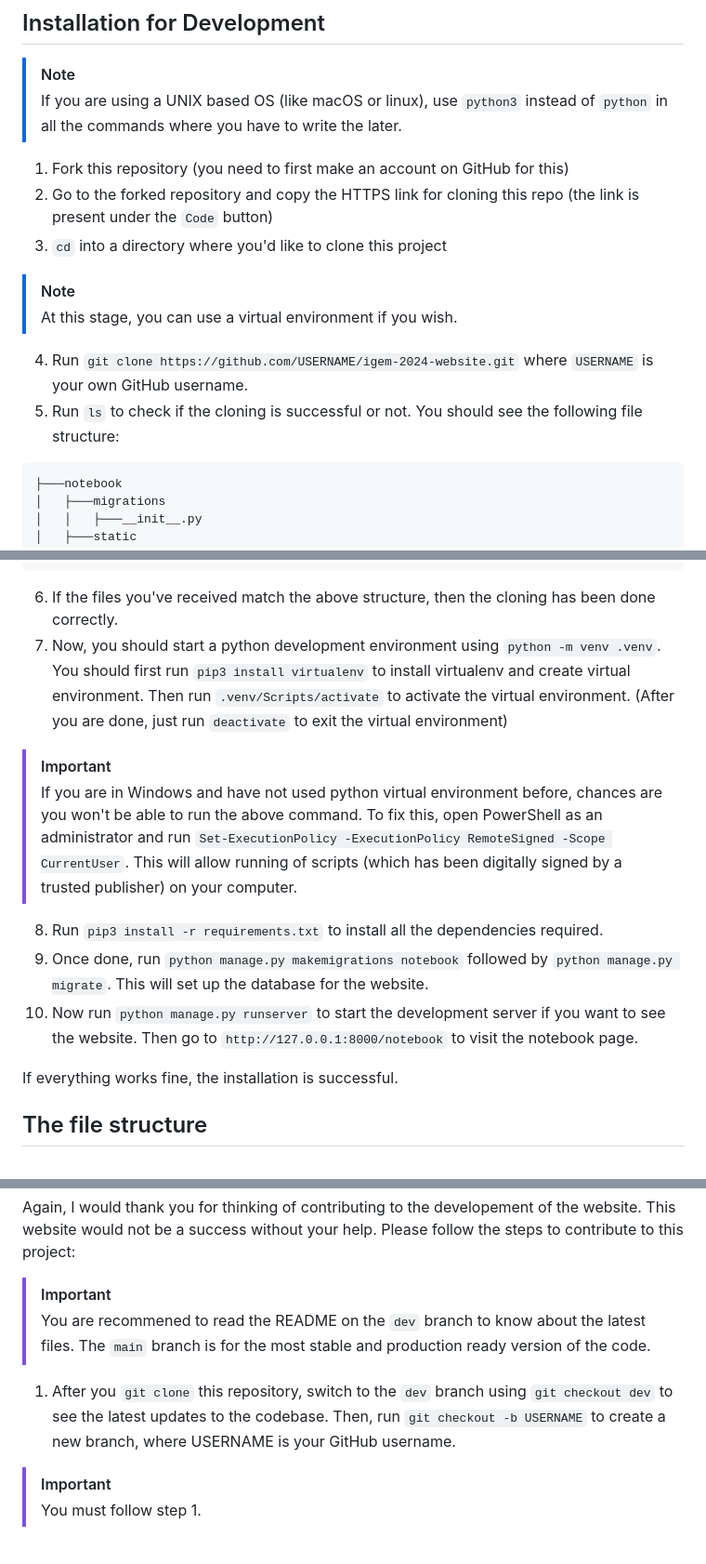
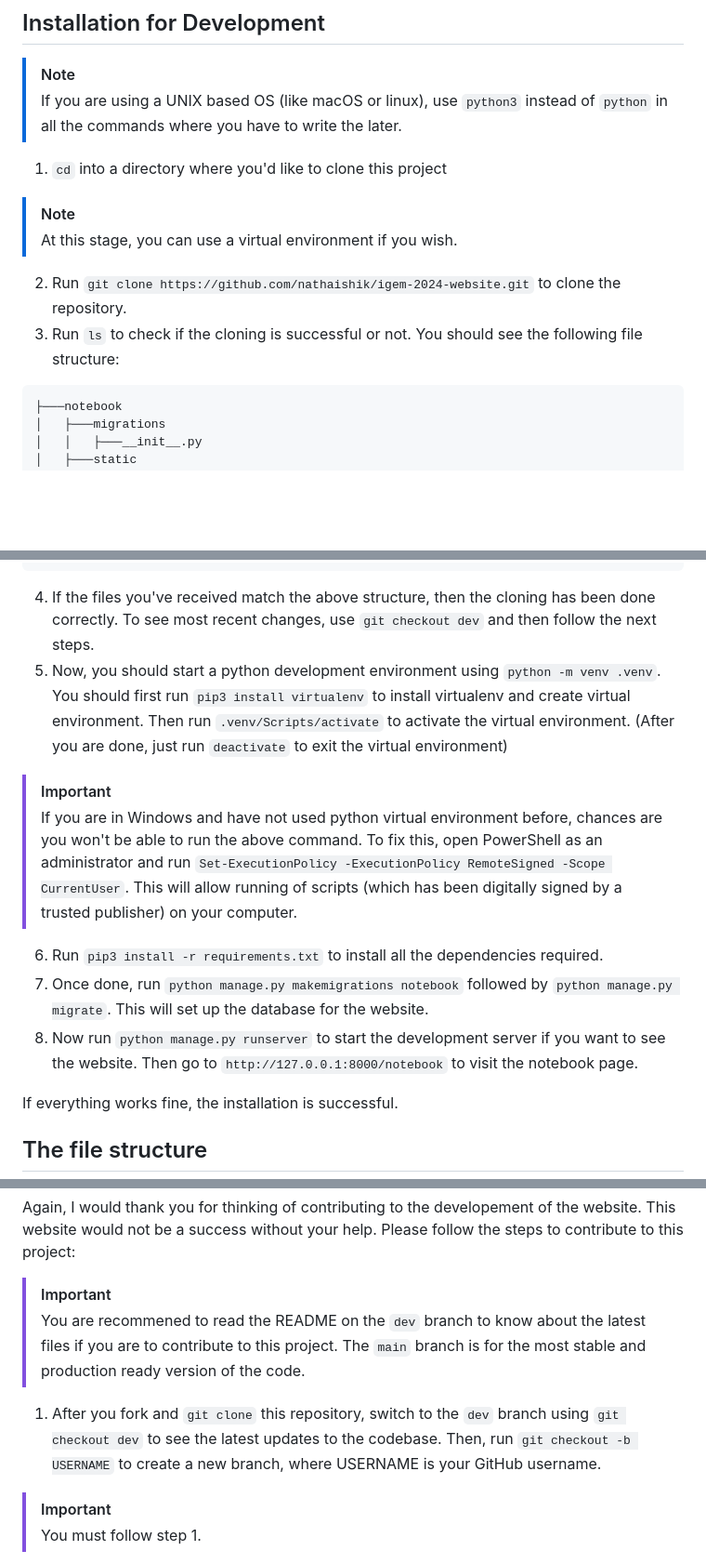
Before and after one commit to nathaishik/igem-2024-website, a Markdown page: README.md, 3 parts joined by grey strips. Shown at 93% size. Drawn GitHub-style; blank space fills up the shorter version.

````diff
--- a/README.md
+++ b/README.md
@@ -6,13 +6,13 @@ First, I would like to thank you for visiting this repo. This repository contain
 > [!NOTE]
 > If you are using a UNIX based OS (like macOS or linux), use ```python3``` instead of ```python``` in all the commands where you have to write the later.
 
-1. Fork this repository (you need to first make an account on GitHub for this)
-2. Go to the forked repository and copy the HTTPS link for cloning this repo (the link is present under the ```Code``` button)
-3. ```cd``` into a directory where you'd like to clone this project
+1. ```cd``` into a directory where you'd like to clone this project
+
 > [!NOTE]
 > At this stage, you can use a virtual environment if you wish.
-4. Run ```git clone https://github.com/USERNAME/igem-2024-website.git``` where ```USERNAME``` is your own GitHub username.
-5. Run ```ls``` to check if the cloning is successful or not. You should see the following file structure:
+
+2. Run ```git clone https://github.com/nathaishik/igem-2024-website.git``` to clone the repository.
+3. Run ```ls``` to check if the cloning is successful or not. You should see the following file structure:
 
 ```
 ├───notebook
@@ -55,15 +55,15 @@ First, I would like to thank you for visiting this repo. This repository contain
 └───requirements.py
 ```
 
-6. If the files you've received match the above structure, then the cloning has been done correctly.
-7. Now, you should start a python development environment using ```python -m venv .venv```. You should first run ```pip3 install virtualenv``` to install virtualenv and create virtual environment. Then run ```.venv/Scripts/activate``` to activate the virtual environment. (After you are done, just run ```deactivate``` to exit the virtual environment)
+4. If the files you've received match the above structure, then the cloning has been done correctly. To see most recent changes, use ```git checkout dev``` and then follow the next steps.
+5. Now, you should start a python development environment using ```python -m venv .venv```. You should first run ```pip3 install virtualenv``` to install virtualenv and create virtual environment. Then run ```.venv/Scripts/activate``` to activate the virtual environment. (After you are done, just run ```deactivate``` to exit the virtual environment)
 
 > [!IMPORTANT]
 > If you are in Windows and have not used python virtual environment before, chances are you won't be able to run the above command. To fix this, open PowerShell as an administrator and run ```Set-ExecutionPolicy -ExecutionPolicy RemoteSigned -Scope CurrentUser```. This will allow running of scripts (which has been digitally signed by a trusted publisher) on your computer.
 
-8. Run ```pip3 install -r requirements.txt``` to install all the dependencies required.
-9. Once done, run ```python manage.py makemigrations notebook``` followed by ```python manage.py migrate```. This will set up the database for the website.
-10. Now run ```python manage.py runserver``` to start the development server if you want to see the website. Then go to ```http://127.0.0.1:8000/notebook``` to visit the notebook page.
+6. Run ```pip3 install -r requirements.txt``` to install all the dependencies required.
+7. Once done, run ```python manage.py makemigrations notebook``` followed by ```python manage.py migrate```. This will set up the database for the website.
+8. Now run ```python manage.py runserver``` to start the development server if you want to see the website. Then go to ```http://127.0.0.1:8000/notebook``` to visit the notebook page.
 
 If everything works fine, the installation is successful.
 
@@ -84,9 +84,9 @@ If everything works fine, the installation is successful.
 Again, I would thank you for thinking of contributing to the developement of the website. This website would not be a success without your help. Please follow the steps to contribute to this project:
 
 > [!IMPORTANT]
-> You are recommened to read the README on the ```dev``` branch to know about the latest files. The ```main``` branch is for the most stable and production ready version of the code.
+> You are recommened to read the README on the ```dev``` branch to know about the latest files if you are to contribute to this project. The ```main``` branch is for the most stable and production ready version of the code.
 
-1. After you ```git clone``` this repository, switch to the ```dev``` branch using ```git checkout dev``` to see the latest updates to the codebase. Then, run ```git checkout -b USERNAME``` to create a new branch, where USERNAME is your GitHub username.
+1. After you fork and ```git clone``` this repository, switch to the ```dev``` branch using ```git checkout dev``` to see the latest updates to the codebase. Then, run ```git checkout -b USERNAME``` to create a new branch, where USERNAME is your GitHub username.
 
 > [!IMPORTANT]
 > You must follow step 1.
````
